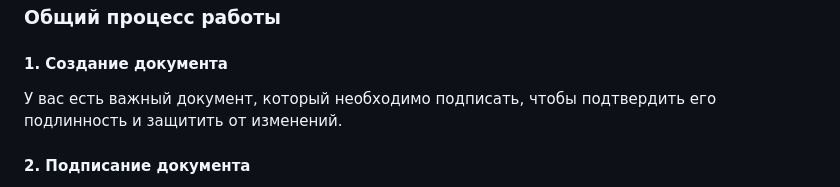
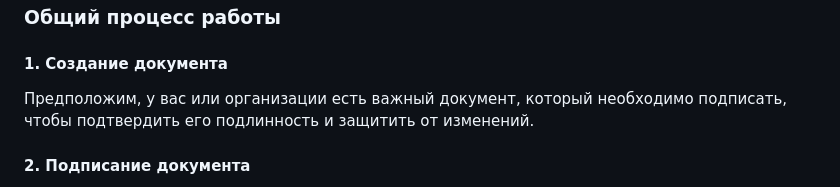
Before and after one commit to disa4148/-E-signature, a Markdown page: README.md, the part around the change. GitHub-like rendering.

```diff
--- a/README.md
+++ b/README.md
@@ -9,7 +9,7 @@
 ### Общий процесс работы
 
 #### 1. Создание документа
-У вас есть важный документ, который необходимо подписать, чтобы подтвердить его подлинность и защитить от изменений.
+Предположим, у вас или организации есть важный документ, который необходимо подписать, чтобы подтвердить его подлинность и защитить от изменений.
 
 #### 2. Подписание документа
 Документ передается в систему, поддерживающую работу с электронной подписью (в данном случае – CryptoPro). Система создает цифровую подпись в формате base64, содержащую информацию о документе, времени подписания и данные сертификата подписавшего.
```
